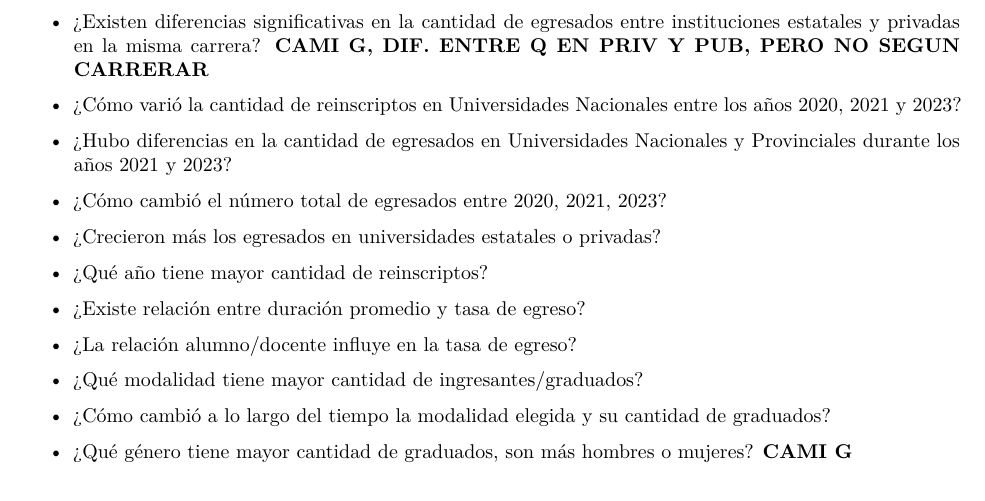
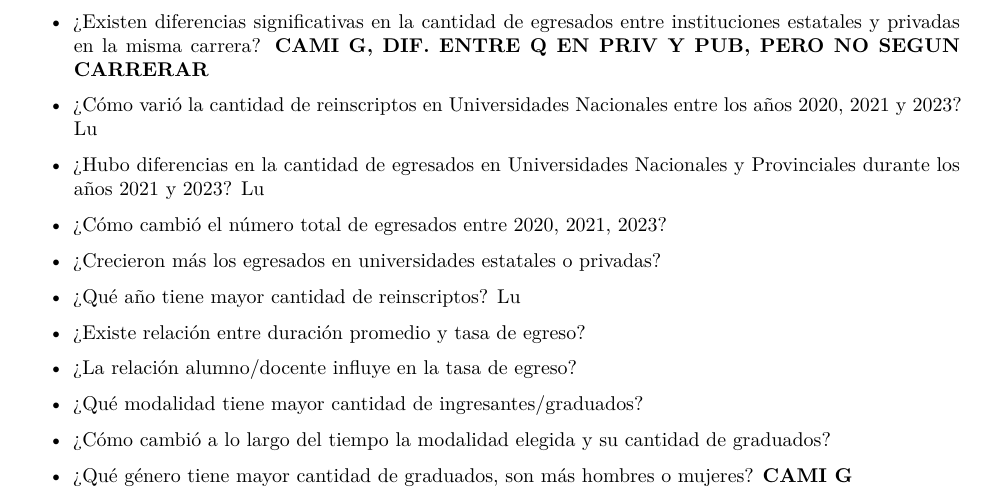
Before and after one commit to camigonzalez-hub/Proyecto.R.2.0, an R Markdown document (Proyecto.2.0.Rmd): part of page 2 of 13, cut so that both start at the same text. Rendered offline with R 4.5, knitr and Pandoc, then LaTeX, with nearby package versions.

Commit message:
listo :)

```diff
--- a/Proyecto.2.0.Rmd
+++ b/Proyecto.2.0.Rmd
@@ -54,15 +54,15 @@ Estas fuentes permiten analizar los factores que influyen en la *tasa de egreso
 - ¿Existen diferencias significativas en la cantidad de egresados
 entre instituciones estatales y privadas en la misma carrera? **CAMI G, DIF. ENTRE Q EN PRIV Y PUB, PERO NO SEGUN CARRERAR**
 
-- ¿Cómo varió la cantidad de reinscriptos en Universidades Nacionales entre los años 2020, 2021 y 2023?
+- ¿Cómo varió la cantidad de reinscriptos en Universidades Nacionales entre los años 2020, 2021 y 2023? Lu
 
-- ¿Hubo diferencias en la cantidad de egresados en Universidades Nacionales y Provinciales durante los años 2021 y 2023?
+- ¿Hubo diferencias en la cantidad de egresados en Universidades Nacionales y Provinciales durante los años 2021 y 2023? Lu
 
 - ¿Cómo cambió el número total de egresados entre 2020, 2021, 2023?
 
 - ¿Crecieron más los egresados en universidades estatales o privadas?
 
-- ¿Qué año tiene mayor cantidad de reinscriptos?
+- ¿Qué año tiene mayor cantidad de reinscriptos? Lu
 
 - ¿Existe relación entre duración promedio y tasa de egreso?
 
```
